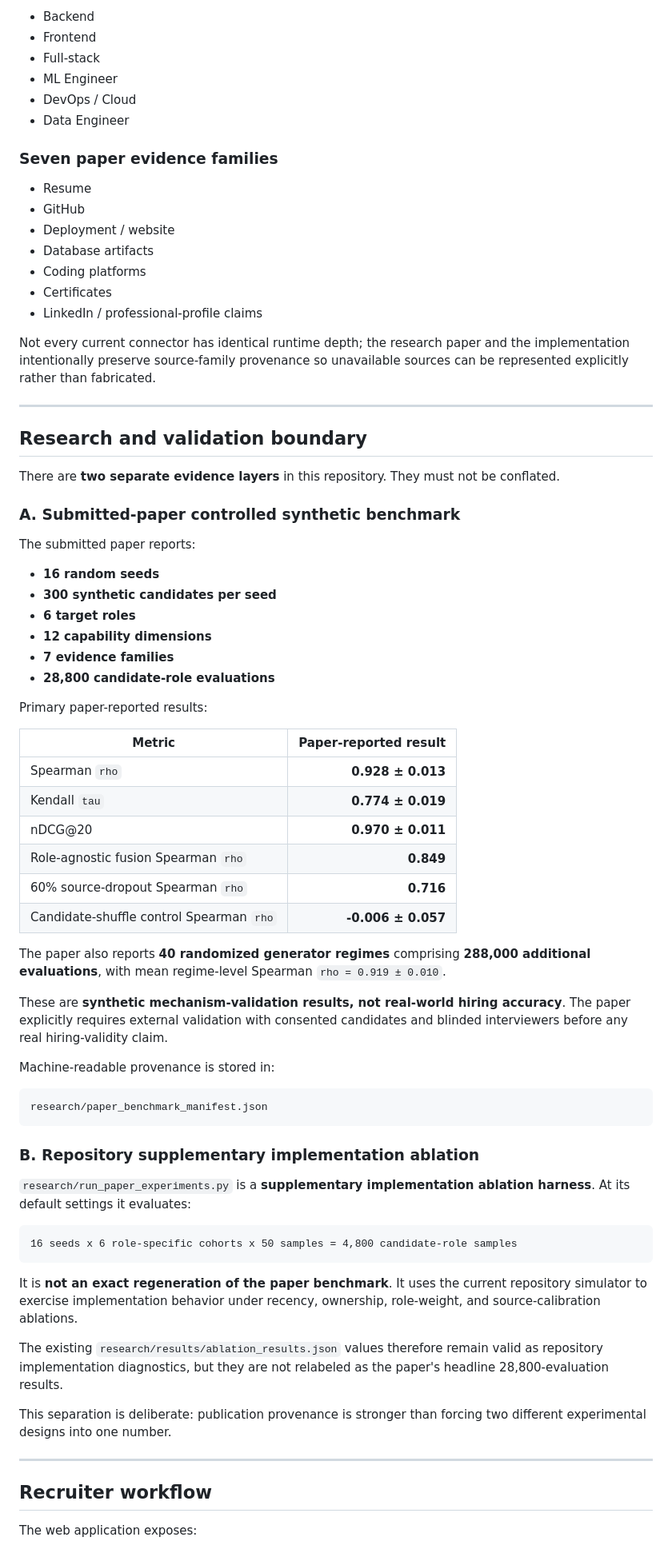
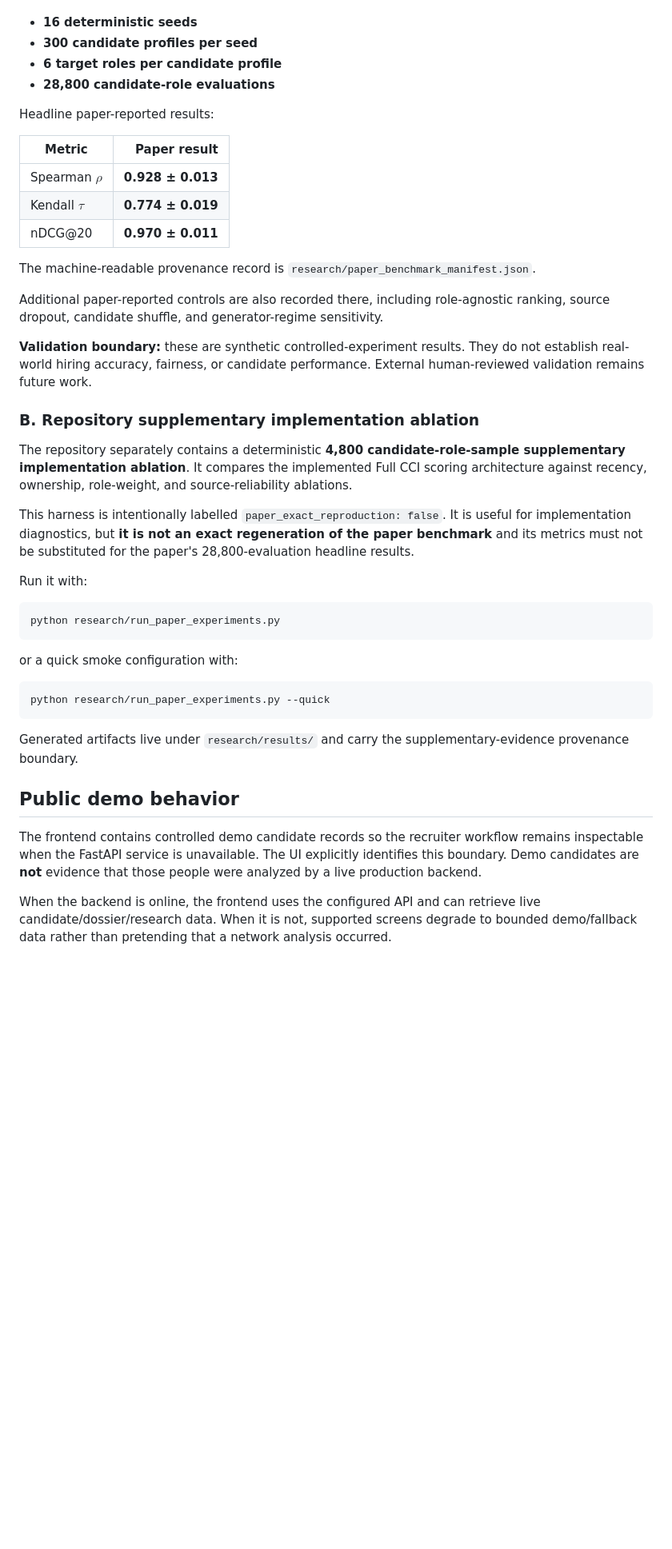
Before and after one commit to yorayriniwnl/CandidateX, a Markdown page: README.md, the part around one of its changes. Shown at 80% size. Drawn GitHub-style; blank space fills up the shorter version.

````diff
--- a/README.md
+++ b/README.md
@@ -173,77 +84,45 @@ The implementation in `services/backend/src/cci/probes/priority.py` uses this st
-- Backend
-- Frontend
-- Full-stack
-- ML Engineer
-- DevOps / Cloud
-- Data Engineer
-
-### Seven paper evidence families
-
-- Resume
-- GitHub
-- Deployment / website
-- Database artifacts
-- Coding platforms
-- Certificates
-- LinkedIn / professional-profile claims
-
-Not every current connector has identical runtime depth; the research paper and the implementation intentionally preserve source-family provenance so unavailable sources can be represented explicitly rather than fabricated.
-
----
-
-## Research and validation boundary
-
-There are **two separate evidence layers** in this repository. They must not be conflated.
-
-### A. Submitted-paper controlled synthetic benchmark
-
-The submitted paper reports:
-
-- **16 random seeds**
-- **300 synthetic candidates per seed**
-- **6 target roles**
-- **12 capability dimensions**
-- **7 evidence families**
+- **16 deterministic seeds**
+- **300 candidate profiles per seed**
+- **6 target roles per candidate profile**
 - **28,800 candidate-role evaluations**
 
-Primary paper-reported results:
+Headline paper-reported results:
 
-| Metric | Paper-reported result |
+| Metric | Paper result |
 |---|---:|
-| Spearman `rho` | **0.928 ± 0.013** |
-| Kendall `tau` | **0.774 ± 0.019** |
+| Spearman $\rho$ | **0.928 ± 0.013** |
+| Kendall $\tau$ | **0.774 ± 0.019** |
 | nDCG@20 | **0.970 ± 0.011** |
-| Role-agnostic fusion Spearman `rho` | **0.849** |
-| 60% source-dropout Spearman `rho` | **0.716** |
-| Candidate-shuffle control Spearman `rho` | **-0.006 ± 0.057** |
 
-The paper also reports **40 randomized generator regimes** comprising **288,000 additional evaluations**, with mean regime-level Spearman `rho = 0.919 ± 0.010`.
+The machine-readable provenance record is `research/paper_benchmark_manifest.json`.
 
-These are **synthetic mechanism-validation results, not real-world hiring accuracy**. The paper explicitly requires external validation with consented candidates and blinded interviewers before any real hiring-validity claim.
+Additional paper-reported controls are also recorded there, including role-agnostic ranking, source dropout, candidate shuffle, and generator-regime sensitivity.
 
-Machine-readable provenance is stored in:
-
-```text
-research/paper_benchmark_manifest.json
-```
+**Validation boundary:** these are synthetic controlled-experiment results. They do not establish real-world hiring accuracy, fairness, or candidate performance. External human-reviewed validation remains future work.
 
 ### B. Repository supplementary implementation ablation
 
-`research/run_paper_experiments.py` is a **supplementary implementation ablation harness**. At its default settings it evaluates:
+The repository separately contains a deterministic **4,800 candidate-role-sample supplementary implementation ablation**. It compares the implemented Full CCI scoring architecture against recency, ownership, role-weight, and source-reliability ablations.
 
-```text
-16 seeds x 6 role-specific cohorts x 50 samples = 4,800 candidate-role samples
+This harness is intentionally labelled `paper_exact_reproduction: false`. It is useful for implementation diagnostics, but **it is not an exact regeneration of the paper benchmark** and its metrics must not be substituted for the paper's 28,800-evaluation headline results.
+
+Run it with:
+
+```bash
+python research/run_paper_experiments.py
 ```
 
-It is **not an exact regeneration of the paper benchmark**. It uses the current repository simulator to exercise implementation behavior under recency, ownership, role-weight, and source-calibration ablations.
+or a quick smoke configuration with:
 
-The existing `research/results/ablation_results.json` values therefore remain valid as repository implementation diagnostics, but they are not relabeled as the paper's headline 28,800-evaluation results.
+```bash
+python research/run_paper_experiments.py --quick
+```
 
-This separation is deliberate: publication provenance is stronger than forcing two different experimental designs into one number.
+Generated artifacts live under `research/results/` and carry the supplementary-evidence provenance boundary.
 
----
+## Public demo behavior
 
-## Recruiter workflow
+The frontend contains controlled demo candidate records so the recruiter workflow remains inspectable when the FastAPI service is unavailable. The UI explicitly identifies this boundary. Demo candidates are **not** evidence that those people were analyzed by a live production backend.
 
-The web application exposes:
+When the backend is online, the frontend uses the configured API and can retrieve live candidate/dossier/research data. When it is not, supported screens degrade to bounded demo/fallback data rather than pretending that a network analysis occurred.
 
````
Also changed, not shown: other parts of README.md (+68 -239 lines).
